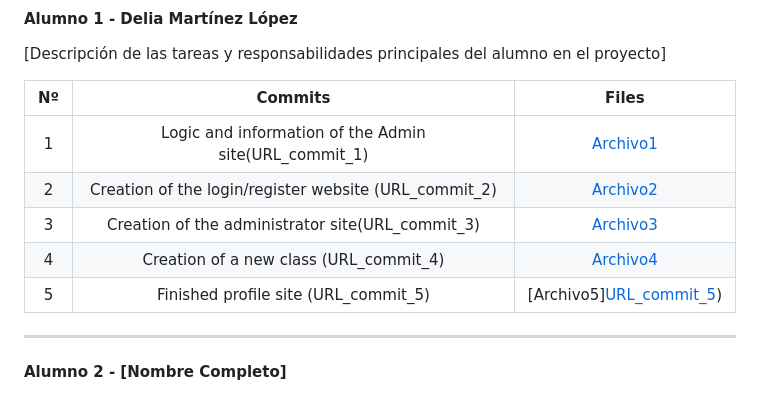
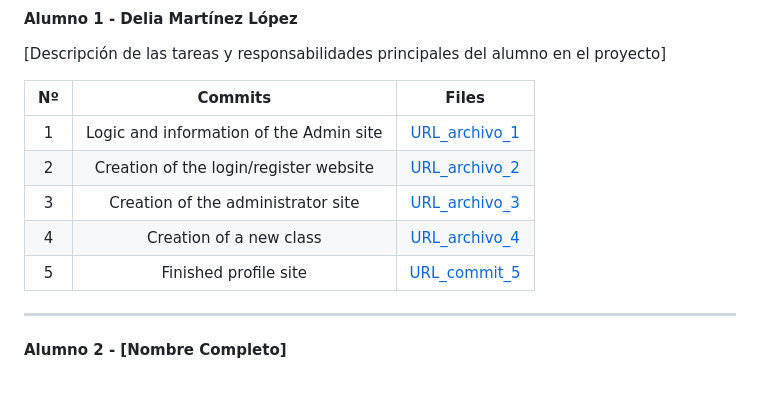
Before and after one commit to CodeURJC-SSDD-2025-26/practica-ssdd-2025-26-grupo-17, a Markdown page: README.md, the part around the change. GitHub-like rendering.

Commit message:
Revise task descriptions and update file links
Updated the task and responsibility descriptions for the project, including links to relevant files.

```diff
--- a/README.md
+++ b/README.md
@@ -137,11 +137,11 @@ Diagrama que muestra cómo se navega entre las diferentes páginas de la aplicac
 
 | Nº    | Commits      | Files      |
 |:------------: |:------------:| :------------:|
-|1| Logic and information of the Admin site(URL_commit_1)  | [Archivo1]([URL_archivo_1](https://github.com/CodeURJC-DAW-2025-26/practica-daw-2025-26-grupo-17/tree/83bafd366713cc6597a15f34ea86a683bd7eae36))   |
-|2| Creation of the login/register website (URL_commit_2)  | [Archivo2]([URL_archivo_2](https://github.com/CodeURJC-DAW-2025-26/practica-daw-2025-26-grupo-17/tree/9f0885944270a84acc3eca7f3775d63e74cb4590))   |
-|3| Creation of the administrator site(URL_commit_3)  | [Archivo3]([URL_archivo_3](https://github.com/CodeURJC-DAW-2025-26/practica-daw-2025-26-grupo-17/tree/613d0e9d6a466d894902696ca090158406452617))   |
-|4| Creation of a new class (URL_commit_4)  | [Archivo4]([URL_archivo_4](https://github.com/CodeURJC-DAW-2025-26/practica-daw-2025-26-grupo-17/tree/8b3028994af805fffdb92fcaf20677b845d888b2))   |
-|5| Finished profile site (URL_commit_5)  | [Archivo5][URL_commit_5](https://github.com/CodeURJC-DAW-2025-26/practica-daw-2025-26-grupo-17/tree/568ecccdef1dff2f81983820f24f605c53b1d91d))   |
+|1| Logic and information of the Admin site  | [URL_archivo_1](https://github.com/CodeURJC-DAW-2025-26/practica-daw-2025-26-grupo-17/tree/83bafd366713cc6597a15f34ea86a683bd7eae36)  |
+|2| Creation of the login/register website   | [URL_archivo_2](https://github.com/CodeURJC-DAW-2025-26/practica-daw-2025-26-grupo-17/tree/9f0885944270a84acc3eca7f3775d63e74cb4590)   |
+|3| Creation of the administrator site  |[URL_archivo_3](https://github.com/CodeURJC-DAW-2025-26/practica-daw-2025-26-grupo-17/tree/613d0e9d6a466d894902696ca090158406452617)   |
+|4| Creation of a new class   | [URL_archivo_4](https://github.com/CodeURJC-DAW-2025-26/practica-daw-2025-26-grupo-17/tree/8b3028994af805fffdb92fcaf20677b845d888b2)   |
+|5| Finished profile site   | [URL_commit_5](https://github.com/CodeURJC-DAW-2025-26/practica-daw-2025-26-grupo-17/tree/568ecccdef1dff2f81983820f24f605c53b1d91d)   |
 
 ---
 
```
